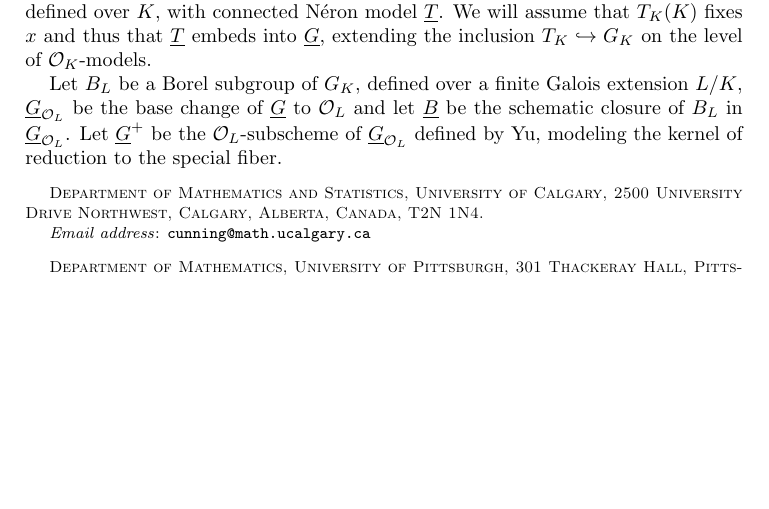
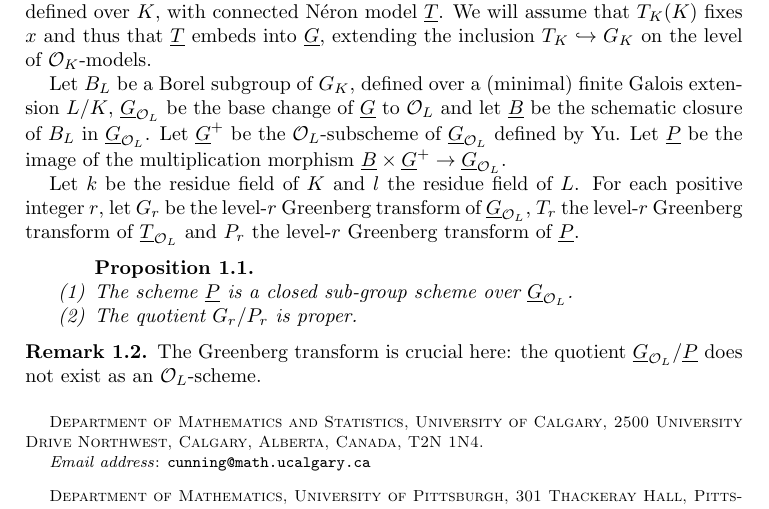
Before and after one commit to roed314/padic-character-sheaves, a LaTeX paper (parahoric.tex): part of the page, cut so that both start at the same text, the shorter picture padded with empty space. Compiled offline with pdfLaTeX.

Commit message:
Wrestling with where the Borel is defined

```diff
--- a/parahoric.tex
+++ b/parahoric.tex
@@ -66,6 +66,7 @@
 \newcommand{\uG}{\underline{G}}
 \newcommand{\uT}{\underline{T}}
 \newcommand{\uB}{\underline{B}}
+\newcommand{\uP}{\underline{P}}
 %%%%%%%%%%%%%%% NAMED OPERATORS %%%%%%%%%%%%%%%
 \DeclareMathOperator{\Gal}{Gal}
 \newcommand{\Frob}[1]{\operatorname{Fr}_{#1}}
@@ -177,6 +178,19 @@
 
 Let $K$ be a complete discrete valuation field with ring of integers $\OK$.  Let $G_K$ be a connected, reductive group over $K$ and $\uG$ be the parahoric subgroup associated to a point $x$ in the Bruhat-Tits building of $G_K$.  Let $T_K$ be a maximal torus in $G_K$, defined over $K$, with connected N\'eron model $\uT$.  We will assume that $T_K(K)$ fixes $x$ and thus that $\uT$ embeds into $\uG$, extending the inclusion $T_K \hookrightarrow G_K$ on the level of $\OK$-models.
 
-Let $B_L$ be a Borel subgroup of $G_K$, defined over a finite Galois extension $L/K$, $\uG_{\OL}$ be the base change of $\uG$ to $\OL$ and let $\uB$ be the schematic closure of $B_L$ in $\uG_{\OL}$.  Let $\uG^+$ be the $\OL$-subscheme of $\uG_{\OL}$ defined by Yu, modeling the kernel of reduction to the special fiber.
+Let $B_L$ be a Borel subgroup of $G_K$, defined over a (minimal) finite Galois extension $L/K$, $\uG_{\OL}$ be the base change of $\uG$ to $\OL$ and let $\uB$ be the schematic closure of $B_L$ in $\uG_{\OL}$.  Let $\uG^+$ be the $\OL$-subscheme of $\uG_{\OL}$ defined by Yu.  Let $\uP$ be the image of the multiplication morphism $\uB \times \uG^+ \to \uG_{\OL}$.
+
+Let $k$ be the residue field of $K$ and $l$ the residue field of $L$.  For each positive integer $r$, let $G_r$ be the level-$r$ Greenberg transform of $\uG_{\OL}$, $T_r$ the level-$r$ Greenberg transform of $\uT_{\OL}$ and $P_r$ the level-$r$ Greenberg transform of $\uP$.
+
+\begin{proposition}
+\begin{enumerate} $ $
+\item The scheme $\uP$ is a closed sub-group scheme over $\uG_{\OL}$.
+\item The quotient $G_r/P_r$ is proper.
+\end{enumerate}
+\end{proposition}
+
+\begin{remark}
+The Greenberg transform is crucial here: the quotient $\uG_{\OL} / \uP$ does not exist as an $\OL$-scheme.
+\end{remark}
 
 \end{document}
```
